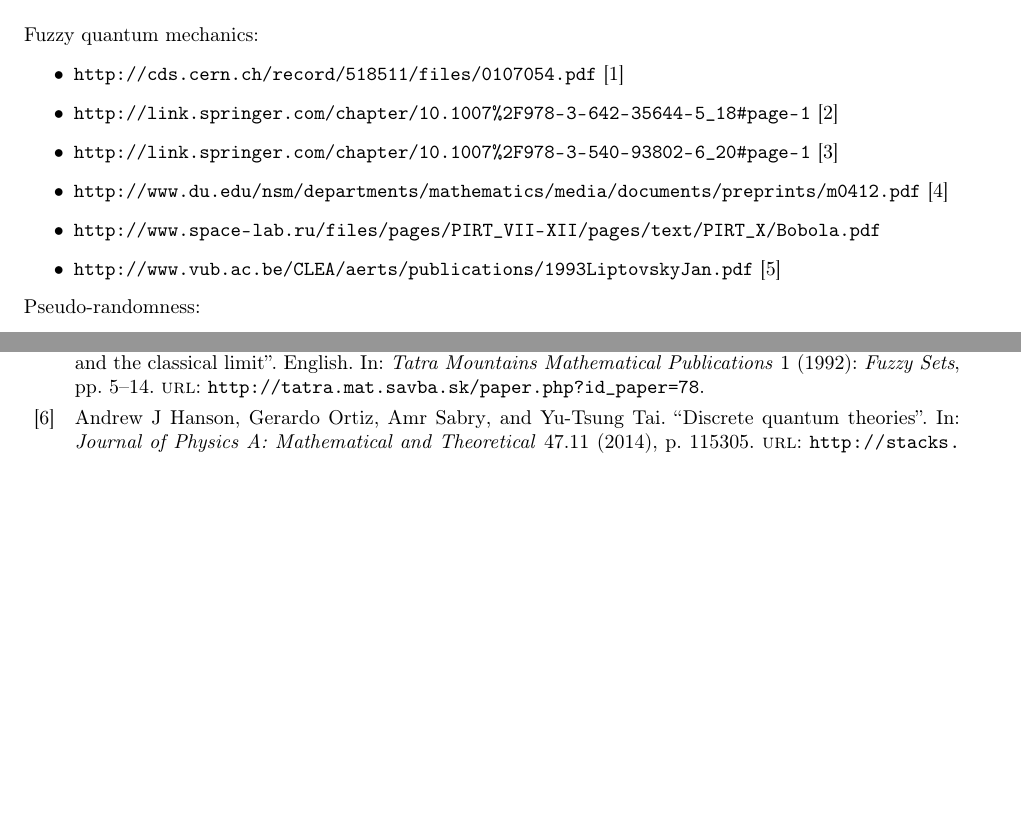
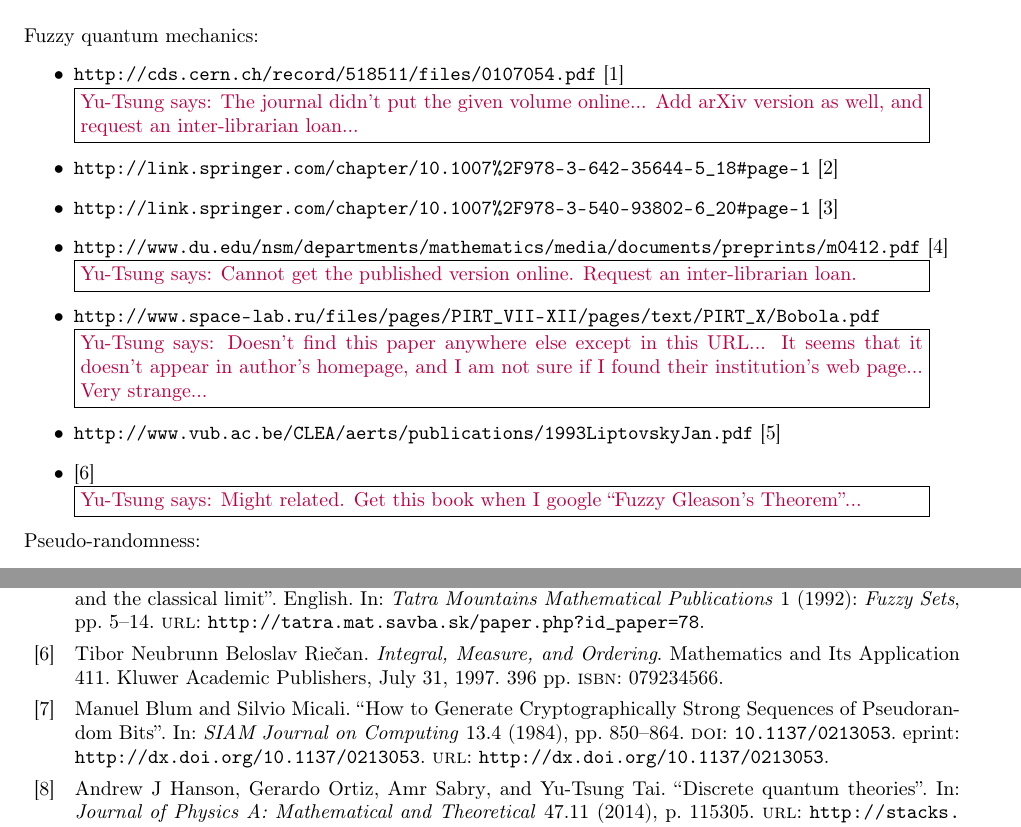
Before and after one commit to yuttai/Contextuality-and-Nonlocality-in-Discrete-Quantum-Theory, a LaTeX document (prob.tex, which reads discreteGBKS.bib): two parts of pages 1 and 13 of 29, joined at a grey line, cut so that both start at the same text, the shorter picture padded with empty space. Compiled offline with pdfLaTeX; a missing font is replaced by an installed copy or a similar font.

Commit message:
discreteGBKS.bib Add citation, and change encoding to utf8

```diff
--- a/discreteGBKS.bib
+++ b/discreteGBKS.bib
@@ -2088,4 +2088,32 @@ day = "001",
   url          = {http://tatra.mat.savba.sk/paper.php?id_paper=78},
 }
 
+@Article{BlumMicali1984,
+  author  = {Manuel Blum and Silvio Micali},
+  title   = {How to Generate Cryptographically Strong Sequences of Pseudorandom Bits},
+  year    = {1984},
+  volume  = {13},
+  number  = {4},
+  pages   = {850-864},
+  doi     = {10.1137/0213053},
+  eprint  = {http://dx.doi.org/10.1137/0213053},
+  url     = {
+        http://dx.doi.org/10.1137/0213053
+
+},
+  journal = {SIAM Journal on Computing},
+}
+
+@Book{RiecanNeubrunn1997,
+  author    = {Beloslav Riečan, Tibor Neubrunn},
+  title     = {Integral, Measure, and Ordering},
+  date      = {1997-07-31},
+  series    = {Mathematics and Its Application},
+  number    = {411},
+  publisher = {Kluwer Academic Publishers},
+  isbn      = {079234566},
+  pagetotal = {396},
+  ean       = {9780792345664},
+}
+
 @Comment{jabref-meta: databaseType:biblatex;}
--- a/prob.tex
+++ b/prob.tex
@@ -1,8 +1,8 @@
 %% LyX 2.2.1 created this file.  For more info, see http://www.lyx.org/.
 %% Do not edit unless you really know what you are doing.
-\documentclass{article}
+\documentclass[english]{article}
 \usepackage[T1]{fontenc}
-\usepackage[latin9]{inputenc}
+\usepackage[utf8]{inputenc}
 \usepackage{verbatim}
 \usepackage{mathrsfs}
 \usepackage{url}
@@ -92,6 +92,8 @@
 
 \makeatother
 
+\usepackage{babel}
+
 \begin{document}
 
 \title{Interval Probability and Measurement for Fuzzy Quantum Theories}
@@ -108,16 +110,27 @@
 
 Fuzzy quantum mechanics:
 \begin{itemize}
-\item \url{http://cds.cern.ch/record/518511/files/0107054.pdf} \cite{GranikCaulfield2001}
+\item \url{http://cds.cern.ch/record/518511/files/0107054.pdf} \cite{GranikCaulfield2001}\\
+\yutsung{The journal didn't put the given volume online... Add arXiv
+version as well, and request an inter-librarian loan...}
 \item \url{http://link.springer.com/chapter/10.1007%2F978-3-642-35644-5_18#page-1}
 \cite{Pykacz2013}
 \item \url{http://link.springer.com/chapter/10.1007%2F978-3-540-93802-6_20#page-1}
 \cite{SNL2009}
 \item \url{http://www.du.edu/nsm/departments/mathematics/media/documents/preprints/m0412.pdf}
-\cite{Gudder2005}
+\cite{Gudder2005}\\
+\yutsung{Cannot get the published version online. Request an inter-librarian
+loan.}
 \item \url{http://www.space-lab.ru/files/pages/PIRT_VII-XII/pages/text/PIRT_X/Bobola.pdf}
+\\
+\yutsung{Doesn't find this paper anywhere else except in this URL...
+It seems that it doesn't appear in author's homepage, and I am not
+sure if I found their institution's web page... Very strange...}
 \item \url{http://www.vub.ac.be/CLEA/aerts/publications/1993LiptovskyJan.pdf}
 \cite{aerts1993physical}
+\item \cite{RiecanNeubrunn1997}\\
+\yutsung{Might related. Get this book when I google ``Fuzzy Gleason's
+Theorem''...}
 \end{itemize}
 \noindent Pseudo-randomness:
 \begin{itemize}
```
Also changed, not shown: prob.pdf, prob.tex (2 more changed lines), 1 other file.
